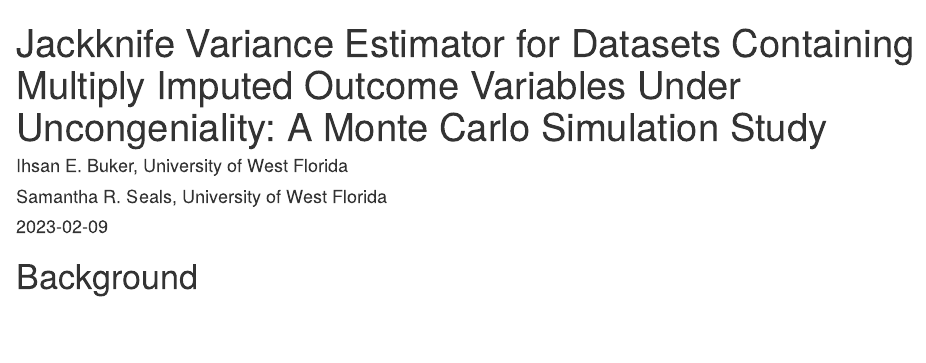
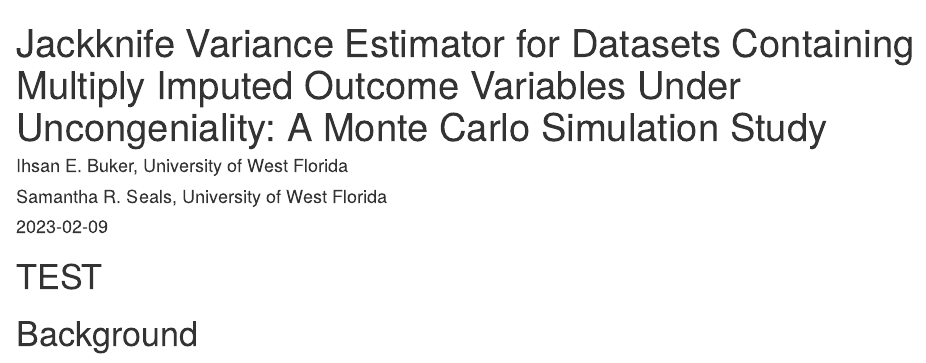
Before and after one commit to ieb2/jackknife_mi, an R Markdown document (index.Rmd): the page in a window 1100 px wide, from its top. Rendered offline with R 4.5, knitr and Pandoc, with nearby package versions.

Commit message:
Testing new token

```diff
--- a/index.Rmd
+++ b/index.Rmd
@@ -6,6 +6,7 @@ author:
 date: "`r Sys.Date()`"
 output: html_document
 ---
+# TEST
 # Background
 
 Missing data is a discipline-agnostic issue commonly encountered by statistical practitioners. Given that many statistical procedures require data to be complete (i.e., in the form of an $n \times m$ matrix), the appropriate course of action to be taken in the presence of missing data has long been investigated by statisticians. Today, multiple imputation is accepted as the gold standard in missing data analysis, thanks to the work of Donald Rubin [@buuren_flexible_2012]. In 1977, Rubin proposed using multiple completed versions of the dataset with missing observations, applying the complete-data procedure of interest, and pooling the estimates to draw valid inferences [@buuren_flexible_2012]. The main advantage of multiple imputation, as opposed to single imputation, which had been used by researchers since the early 1970s, is its ability to properly estimate the variance caused by missing observations [@buuren_flexible_2012]. The emphasis placed on variance and uncertainty by Rubin was a departure from the status quo of the time, which was to fill in the missing observation with the most probable value and to proceed with complete case analyses as if the observation had not been missing, to begin with [@buuren_flexible_2012]. This approach, however, fails to incorporate the loss of information caused by missing observations into the estimation of parameters, resulting in the underestimation of variance [@rubin1978multiple].
```
